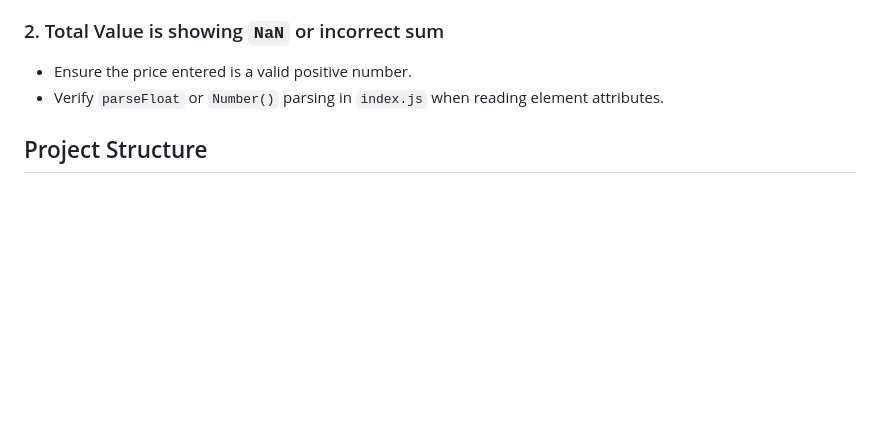
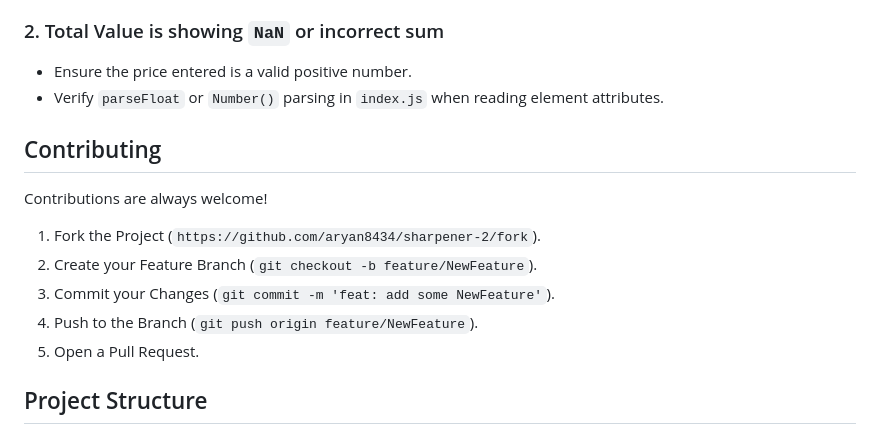
Before and after one commit to aryan8434/sharpener-2, a Markdown page: README.md, the part around the change. Rendered like a GitHub page; blank space fills up the shorter version.

Commit message:
docs: add contributing guidelines and workflow

```diff
--- a/README.md
+++ b/README.md
@@ -115,6 +115,14 @@ Before running this application locally, ensure you have:
 - Ensure the price entered is a valid positive number.
 - Verify `parseFloat` or `Number()` parsing in `index.js` when reading element attributes.
 
+## Contributing
+Contributions are always welcome!
+1. Fork the Project (`https://github.com/aryan8434/sharpener-2/fork`).
+2. Create your Feature Branch (`git checkout -b feature/NewFeature`).
+3. Commit your Changes (`git commit -m 'feat: add some NewFeature'`).
+4. Push to the Branch (`git push origin feature/NewFeature`).
+5. Open a Pull Request.
+
 ## Project Structure
 - `index.html` - Application user interface structure
 - `index.js` - Application logic and API integration
```
